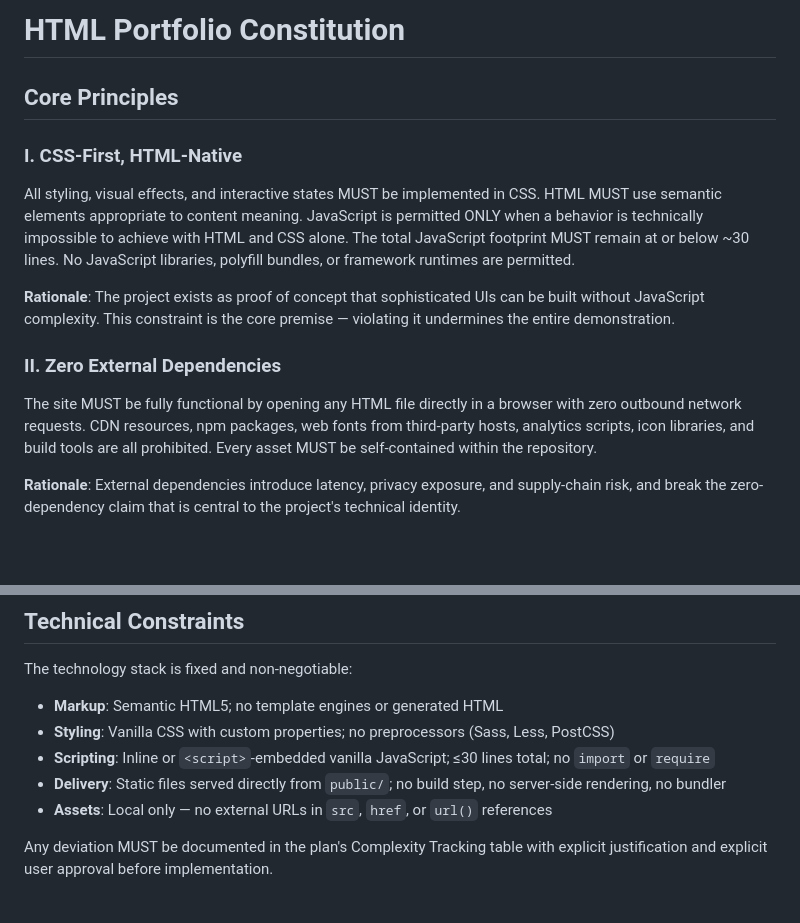
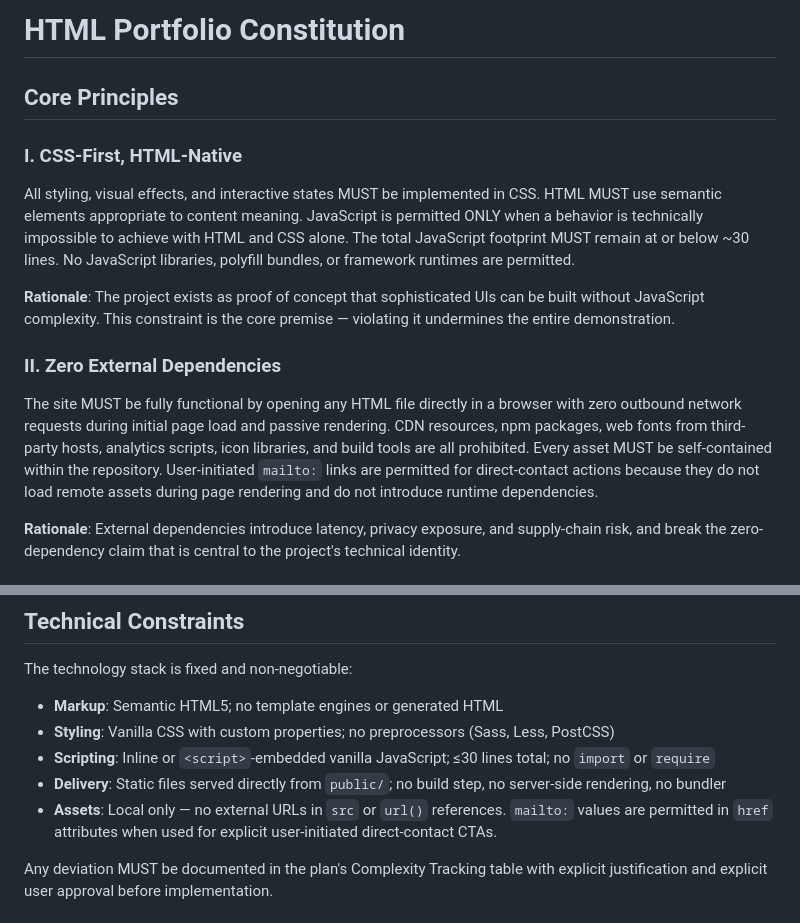
Before and after one commit to sds-smith/html_portfolio, a Markdown page: .specify/memory/constitution.md, 2 parts joined by grey strips. GitHub-like rendering; blank space fills up the shorter version.

Commit message:
docs: clarify mailto links in constitution v1.0.1

```diff
--- a/.specify/memory/constitution.md
+++ b/.specify/memory/constitution.md
@@ -1,15 +1,19 @@
 <!--
   Sync Impact Report
-  Version change: N/A → 1.0.0 (initial authoring from blank template)
-  Modified principles: None — all newly defined
-  Added sections: Core Principles (I–V), Technical Constraints, Design & Brand Standards, Governance
+  Version change: 1.0.0 → 1.0.1 (clarify mailto compliance)
+  Modified principles:
+    - II. Zero External Dependencies — clarified that user-initiated mailto: links
+      are compliant because they do not load remote assets during page render
+    - Technical Constraints / Assets — narrowed passive asset restrictions and
+      explicitly permits mailto: href values for direct-contact CTAs
+  Added sections: None
   Removed sections: None (template placeholders replaced in full)
   Templates reviewed:
     - .specify/templates/plan-template.md ✅ no changes needed (Constitution Check gates are resolved at /speckit.plan time)
     - .specify/templates/spec-template.md ✅ no changes needed (generic structure compatible with static-site features)
     - .specify/templates/tasks-template.md ✅ no changes needed (test tasks marked OPTIONAL; aligned with zero-dependency posture)
-    - .specify/templates/checklist-template.md ✅ no changes needed (generic, filled per feature)
-    - .specify/extensions/git/commands/*.md ✅ no agent-specific (CLAUDE-only) references found
+    - .specify/templates/commands/*.md ✅ not present
+    - README.md ✅ no changes needed (dependency language remains compatible)
   Follow-up TODOs: None — all placeholders resolved.
 -->
 
@@ -25,7 +29,7 @@ All styling, visual effects, and interactive states MUST be implemented in CSS.
 
 ### II. Zero External Dependencies
 
-The site MUST be fully functional by opening any HTML file directly in a browser with zero outbound network requests. CDN resources, npm packages, web fonts from third-party hosts, analytics scripts, icon libraries, and build tools are all prohibited. Every asset MUST be self-contained within the repository.
+The site MUST be fully functional by opening any HTML file directly in a browser with zero outbound network requests during initial page load and passive rendering. CDN resources, npm packages, web fonts from third-party hosts, analytics scripts, icon libraries, and build tools are all prohibited. Every asset MUST be self-contained within the repository. User-initiated `mailto:` links are permitted for direct-contact actions because they do not load remote assets during page rendering and do not introduce runtime dependencies.
 
 **Rationale**: External dependencies introduce latency, privacy exposure, and supply-chain risk, and break the zero-dependency claim that is central to the project's technical identity.
 
@@ -55,7 +59,7 @@ The technology stack is fixed and non-negotiable:
 - **Styling**: Vanilla CSS with custom properties; no preprocessors (Sass, Less, PostCSS)
 - **Scripting**: Inline or `<script>`-embedded vanilla JavaScript; ≤30 lines total; no `import` or `require`
 - **Delivery**: Static files served directly from `public/`; no build step, no server-side rendering, no bundler
-- **Assets**: Local only — no external URLs in `src`, `href`, or `url()` references
+- **Assets**: Local only — no external URLs in `src` or `url()` references. `mailto:` values are permitted in `href` attributes when used for explicit user-initiated direct-contact CTAs.
 
 Any deviation MUST be documented in the plan's Complexity Tracking table with explicit justification and explicit user approval before implementation.
 
```
Also changed, not shown: other parts of .specify/memory/constitution.md (+1 -1 lines).
